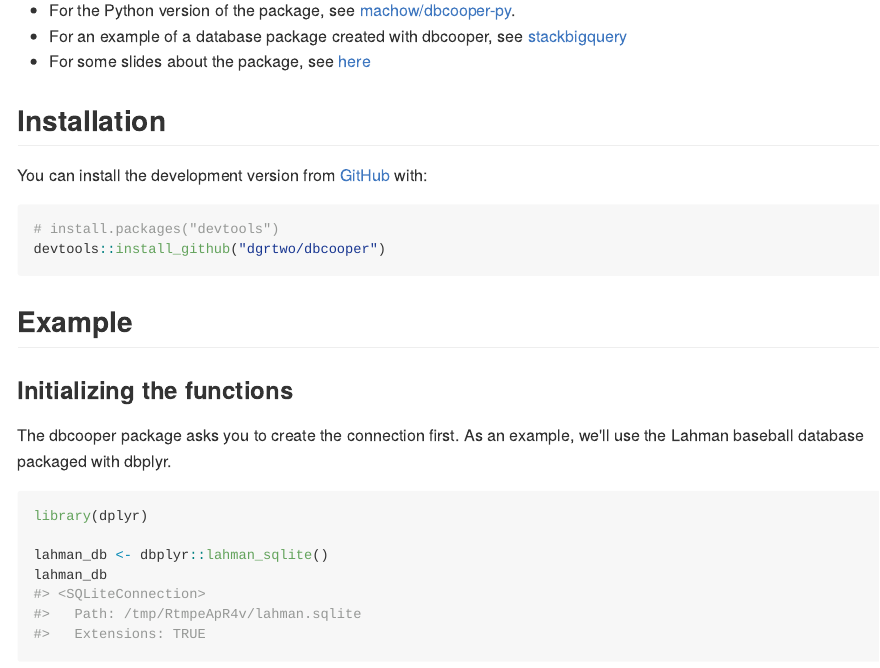
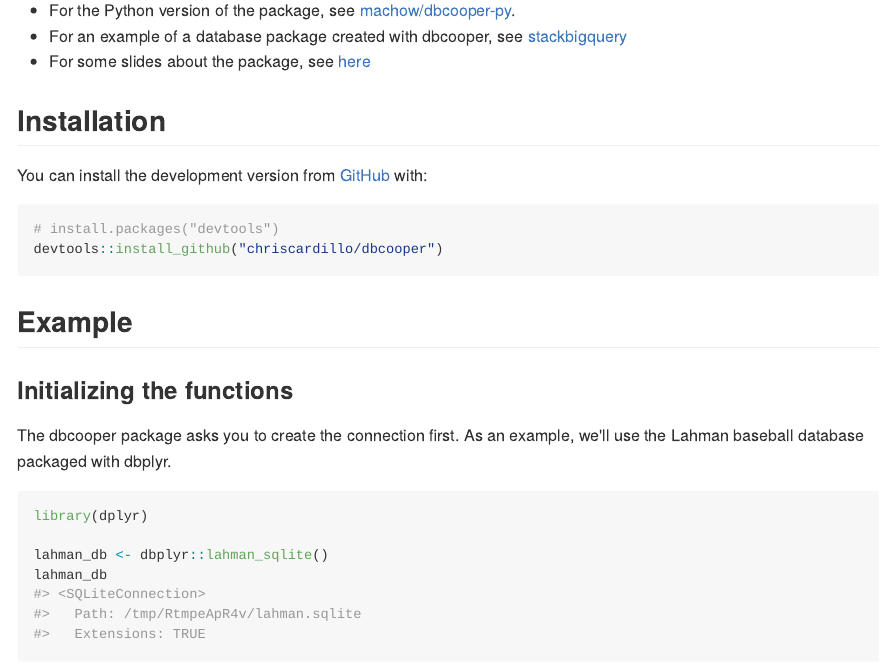
Before and after one commit to pipeline-tools/dbcooper, an R Markdown document (README.Rmd): the page in a window 1100 px wide, from 290 px down. The pictures show the output file README.md that the author committed with the source, drawn offline in the style of GitHub; long lines of code are wrapped; badge pictures from the web are left out.

Commit message:
update README

````diff
--- a/README.Rmd
+++ b/README.Rmd
@@ -33,7 +33,7 @@
 
 ``` r
 # install.packages("devtools")
-devtools::install_github("dgrtwo/dbcooper")
+devtools::install_github("chriscardillo/dbcooper")
 ```
 
 ## Example
````
Also changed, not shown: README.md.
